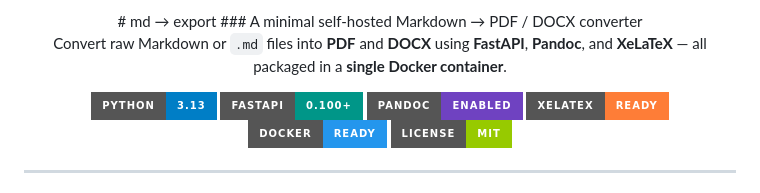
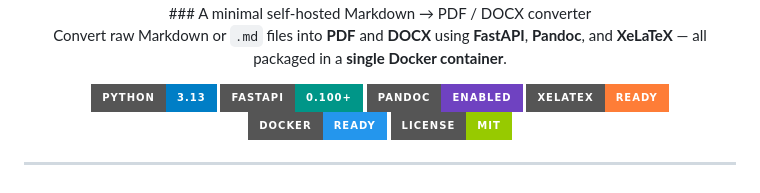
Before and after one commit to Abhishekkrsingh2023/md-converter, a Markdown page: README.md, the part around one of its changes. Rendered like a GitHub page; badges without logos.

```diff
--- a/README.md
+++ b/README.md
@@ -2,5 +2,4 @@
 <div align="center">
-# md → export
 ### A minimal self-hosted Markdown → PDF / DOCX converter
 
 Convert raw Markdown or `.md` files into **PDF** and **DOCX** using **FastAPI**, **Pandoc**, and **XeLaTeX** — all packaged in a **single Docker container**.
```
Also changed, not shown: other parts of README.md (+1 -1 lines).
